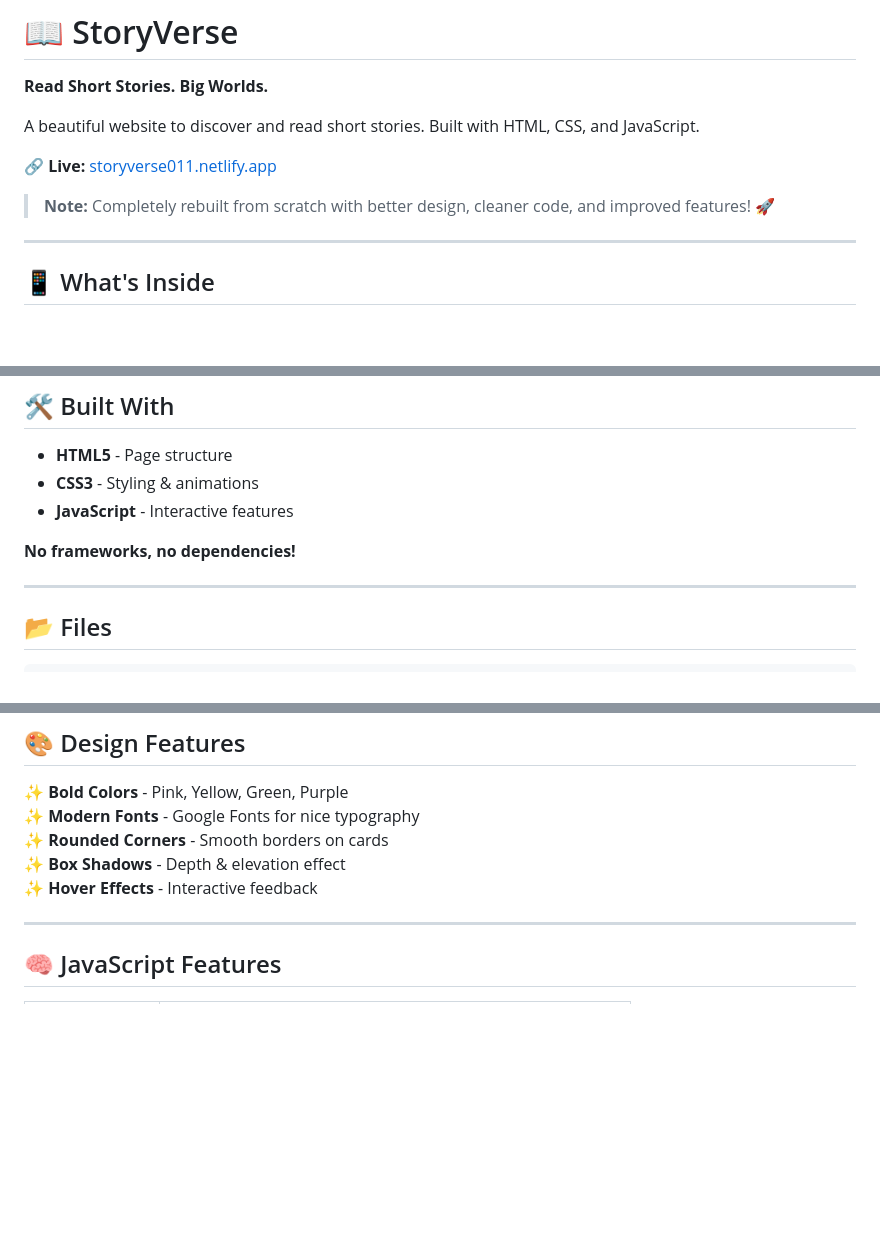
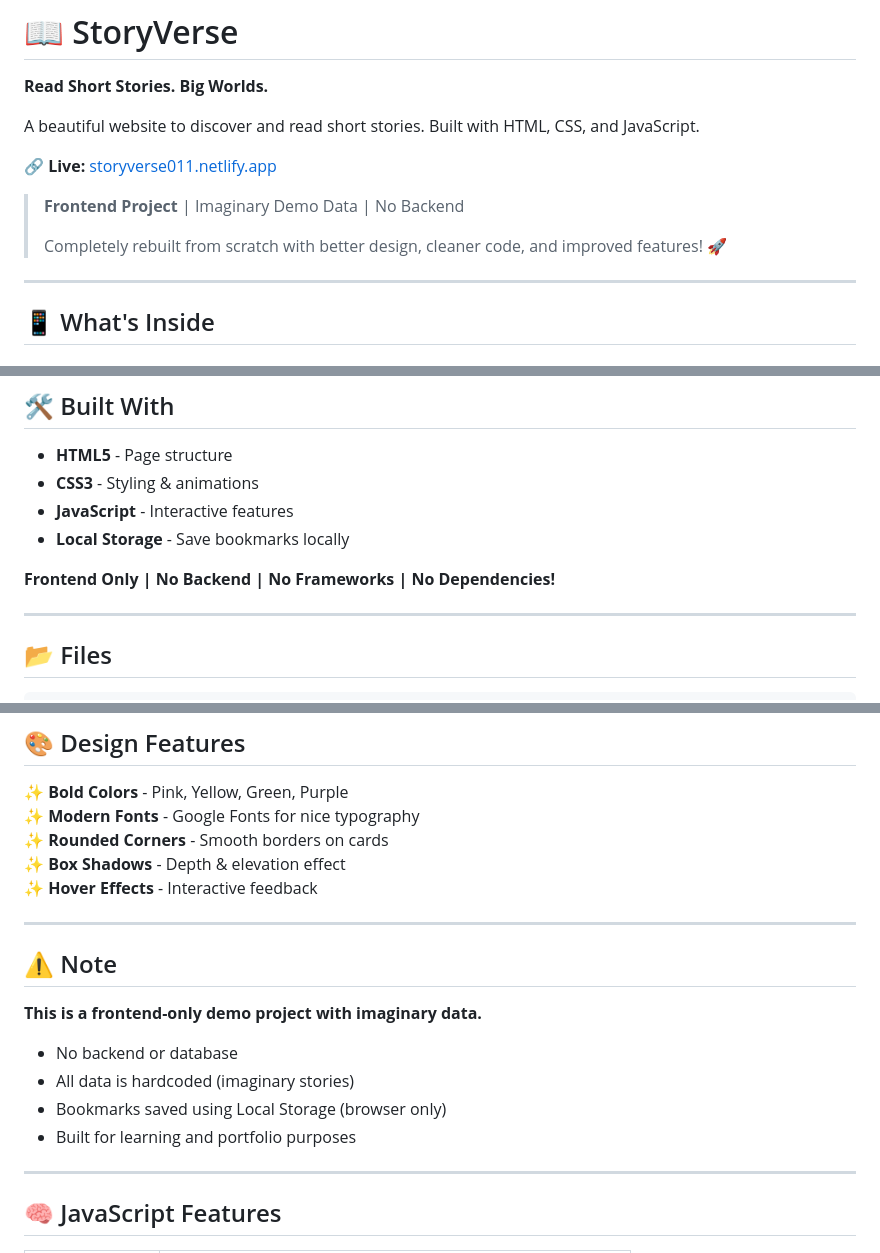
Before and after one commit to SanaAslamDev/StoryVerse, a Markdown page: README.md, 3 parts joined by grey strips. GitHub-like rendering; blank space fills up the shorter version.

```diff
--- a/README.md
+++ b/README.md
@@ -6,7 +6,9 @@ A beautiful website to discover and read short stories. Built with HTML, CSS, an
 
 🔗 **Live:** [storyverse011.netlify.app](https://storyverse011.netlify.app)
 
-> **Note:** Completely rebuilt from scratch with better design, cleaner code, and improved features! 🚀
+> **Frontend Project** | Imaginary Demo Data | No Backend
+>
+> Completely rebuilt from scratch with better design, cleaner code, and improved features! 🚀
 
 ---
 
@@ -34,8 +36,9 @@ A beautiful website to discover and read short stories. Built with HTML, CSS, an
 - **HTML5** - Page structure
 - **CSS3** - Styling & animations
 - **JavaScript** - Interactive features
+- **Local Storage** - Save bookmarks locally
 
-**No frameworks, no dependencies!**
+**Frontend Only | No Backend | No Frameworks | No Dependencies!**
 
 ---
 
@@ -58,6 +61,16 @@ A beautiful website to discover and read short stories. Built with HTML, CSS, an
 ✨ **Rounded Corners** - Smooth borders on cards
 ✨ **Box Shadows** - Depth & elevation effect
 ✨ **Hover Effects** - Interactive feedback
+
+---
+
+## ⚠️ Note
+
+**This is a frontend-only demo project with imaginary data.**
+- No backend or database
+- All data is hardcoded (imaginary stories)
+- Bookmarks saved using Local Storage (browser only)
+- Built for learning and portfolio purposes
 
 ---
 
```
